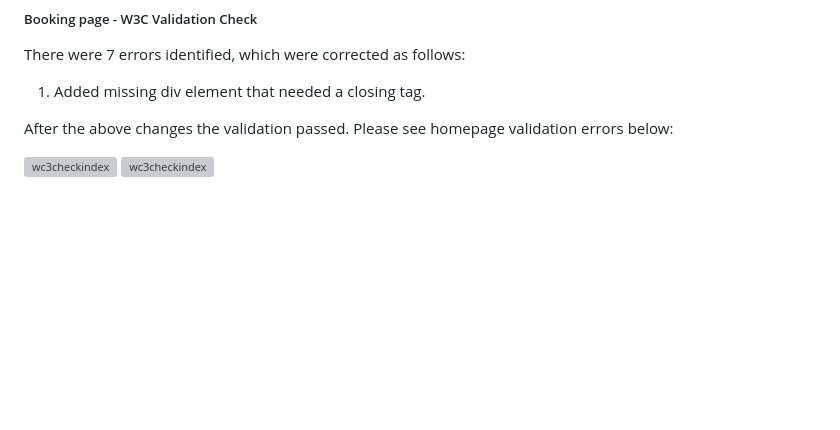
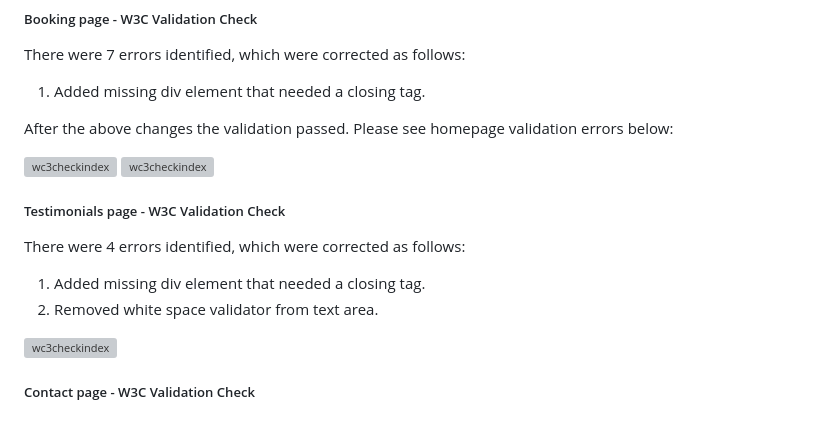
Before and after one commit to DavidRC-Projects/Fjones-Personal-Training, a Markdown page: TESTING.md, the part around the change. Rendered like a GitHub page; blank space fills up the shorter version; grey boxes are pictures that could not be loaded.

```diff
--- a/TESTING.md
+++ b/TESTING.md
@@ -71,3 +71,12 @@ After the above changes the validation passed. Please see homepage validation er
 
 ![wc3checkindex](assets/img-readme/wc3checkbooking1.png)
 ![wc3checkindex](assets/img-readme/wc3checkbooking2.png)
+
+##### Testimonials page - W3C Validation Check
+There were 4 errors identified, which were corrected as follows:
+1. Added missing div element that needed a closing tag.
+2. Removed white space validator from text area.
+
+![wc3checkindex](assets/img-readme/wc3checktestimonials1.png)
+
+##### Contact page - W3C Validation Check
```
Also changed, not shown: assets/img-readme/wc3checkcontact.png (added), 1 other file.
